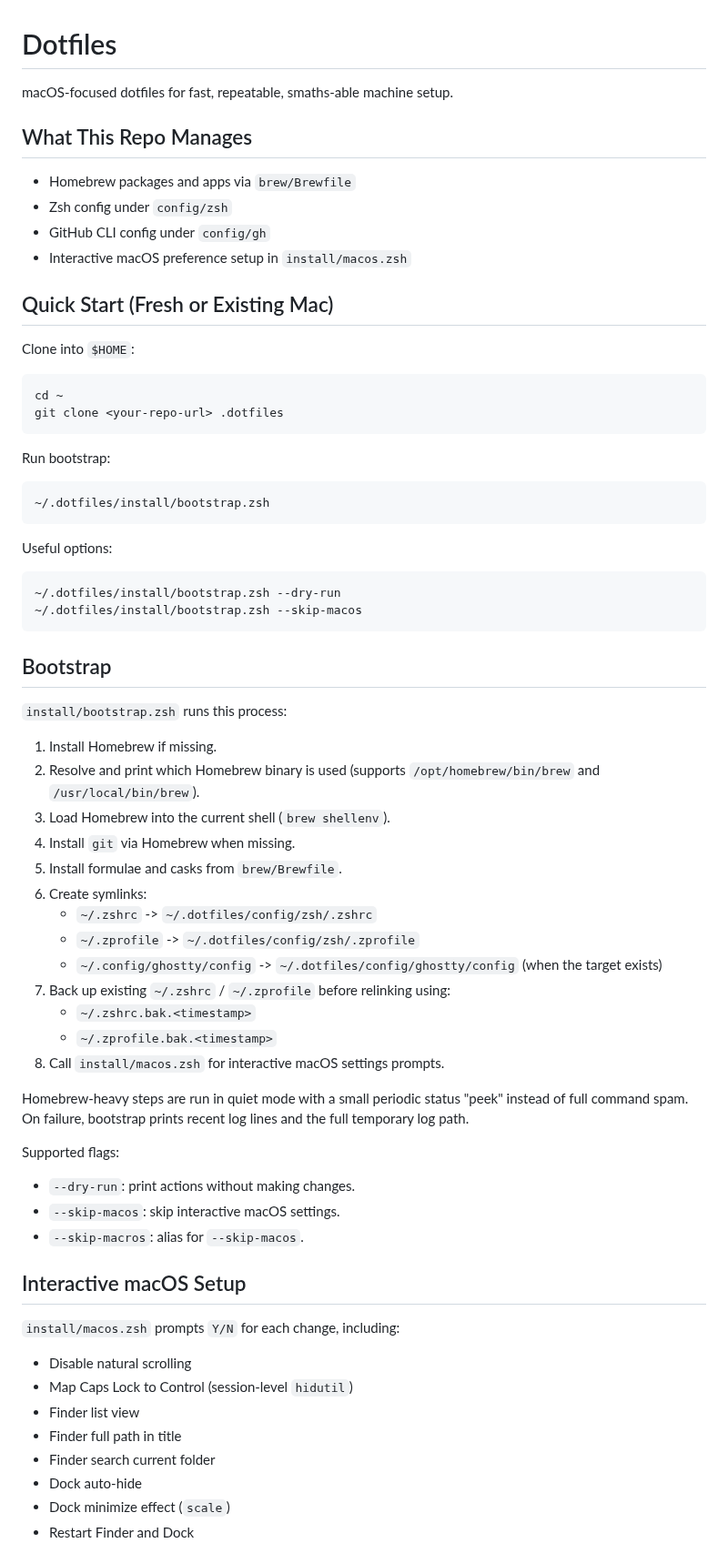
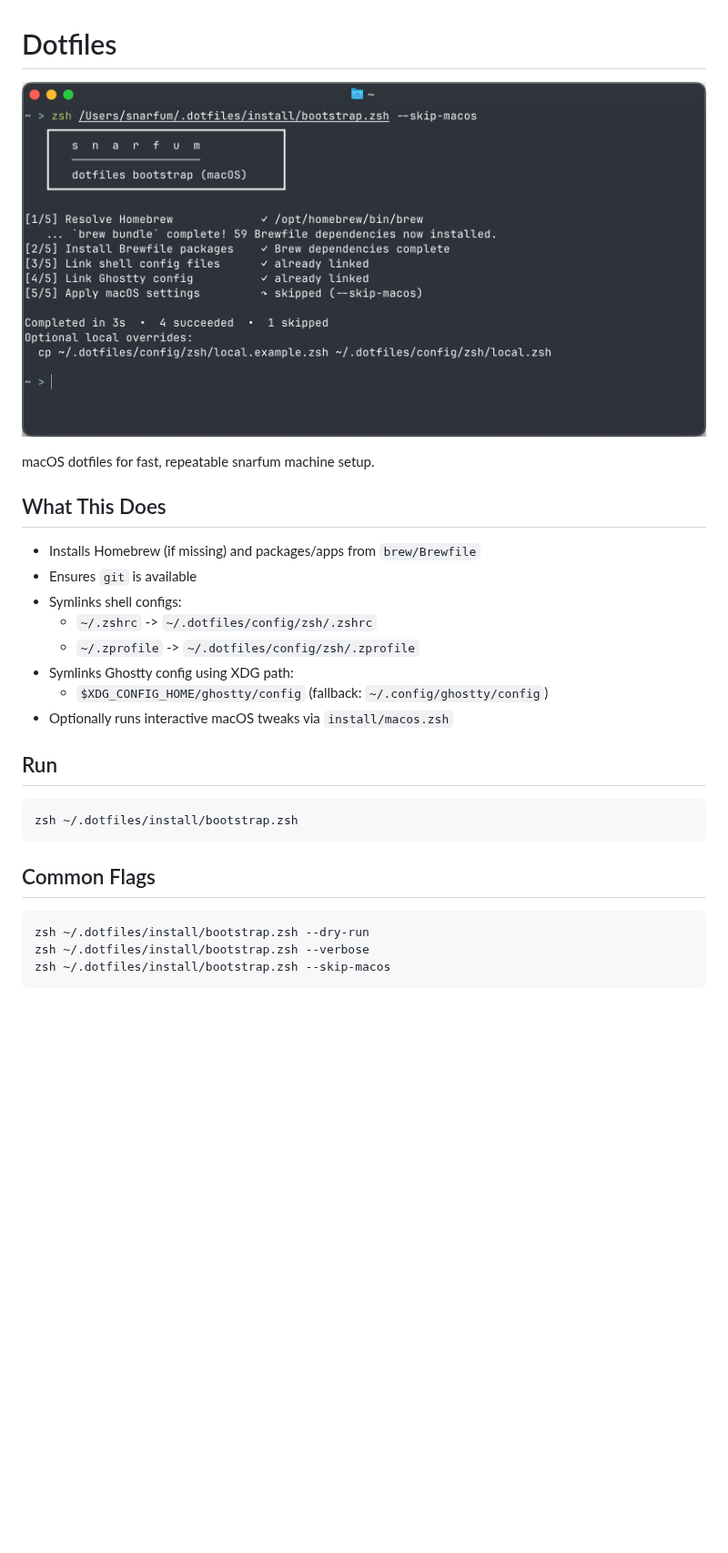
Before and after one commit to Smaths/.dotfiles, a Markdown page: README.md, the part around one of its changes. Shown at 91% size. Drawn GitHub-style; pictures changed too: assets/screenshot_1.png (added); blank space fills up the shorter version.

````diff
--- a/README.md
+++ b/README.md
@@ -1,72 +1,30 @@
 # Dotfiles
 
-macOS-focused dotfiles for fast, repeatable, smaths-able machine setup.
+![Bootstrap Screenshot](assets/screenshot_1.png)
 
-## What This Repo Manages
+macOS dotfiles for fast, repeatable snarfum machine setup.
 
-- Homebrew packages and apps via `brew/Brewfile`
-- Zsh config under `config/zsh`
-- GitHub CLI config under `config/gh`
-- Interactive macOS preference setup in `install/macos.zsh`
+## What This Does
 
-## Quick Start (Fresh or Existing Mac)
+- Installs Homebrew (if missing) and packages/apps from `brew/Brewfile`
+- Ensures `git` is available
+- Symlinks shell configs:
+  - `~/.zshrc` -> `~/.dotfiles/config/zsh/.zshrc`
+  - `~/.zprofile` -> `~/.dotfiles/config/zsh/.zprofile`
+- Symlinks Ghostty config using XDG path:
+  - `$XDG_CONFIG_HOME/ghostty/config` (fallback: `~/.config/ghostty/config`)
+- Optionally runs interactive macOS tweaks via `install/macos.zsh`
 
-Clone into `$HOME`:
+## Run
 
 ```zsh
-cd ~
-git clone <your-repo-url> .dotfiles
+zsh ~/.dotfiles/install/bootstrap.zsh
 ```
 
-Run bootstrap:
+## Common Flags
 
 ```zsh
-~/.dotfiles/install/bootstrap.zsh
+zsh ~/.dotfiles/install/bootstrap.zsh --dry-run
+zsh ~/.dotfiles/install/bootstrap.zsh --verbose
+zsh ~/.dotfiles/install/bootstrap.zsh --skip-macos
 ```
-
-Useful options:
-
-```zsh
-~/.dotfiles/install/bootstrap.zsh --dry-run
-~/.dotfiles/install/bootstrap.zsh --skip-macos
-```
-
-## Bootstrap
-
-`install/bootstrap.zsh` runs this process:
-
-1. Install Homebrew if missing.
-2. Resolve and print which Homebrew binary is used (supports `/opt/homebrew/bin/brew` and `/usr/local/bin/brew`).
-3. Load Homebrew into the current shell (`brew shellenv`).
-4. Install `git` via Homebrew when missing.
-5. Install formulae and casks from `brew/Brewfile`.
-6. Create symlinks:
-   - `~/.zshrc` -> `~/.dotfiles/config/zsh/.zshrc`
-   - `~/.zprofile` -> `~/.dotfiles/config/zsh/.zprofile`
-   - `~/.config/ghostty/config` -> `~/.dotfiles/config/ghostty/config` (when the target exists)
-7. Back up existing `~/.zshrc` / `~/.zprofile` before relinking using:
-   - `~/.zshrc.bak.<timestamp>`
-   - `~/.zprofile.bak.<timestamp>`
-8. Call `install/macos.zsh` for interactive macOS settings prompts.
-
-Homebrew-heavy steps are run in quiet mode with a small periodic status "peek" instead of full command spam. On failure, bootstrap prints recent log lines and the full temporary log path.
-
-Supported flags:
-
-- `--dry-run`: print actions without making changes.
-- `--skip-macos`: skip interactive macOS settings.
-- `--skip-macros`: alias for `--skip-macos`.
-
-## Interactive macOS Setup
-
-`install/macos.zsh` prompts `Y/N` for each change, including:
-
-- Disable natural scrolling
-- Map Caps Lock to Control (session-level `hidutil`)
-- Finder list view
-- Finder full path in title
-- Finder search current folder
-- Dock auto-hide
-- Dock minimize effect (`scale`)
-- Restart Finder and Dock
-
````
Also changed, not shown: other parts of README.md (+3 -117 lines), 1 other file.
